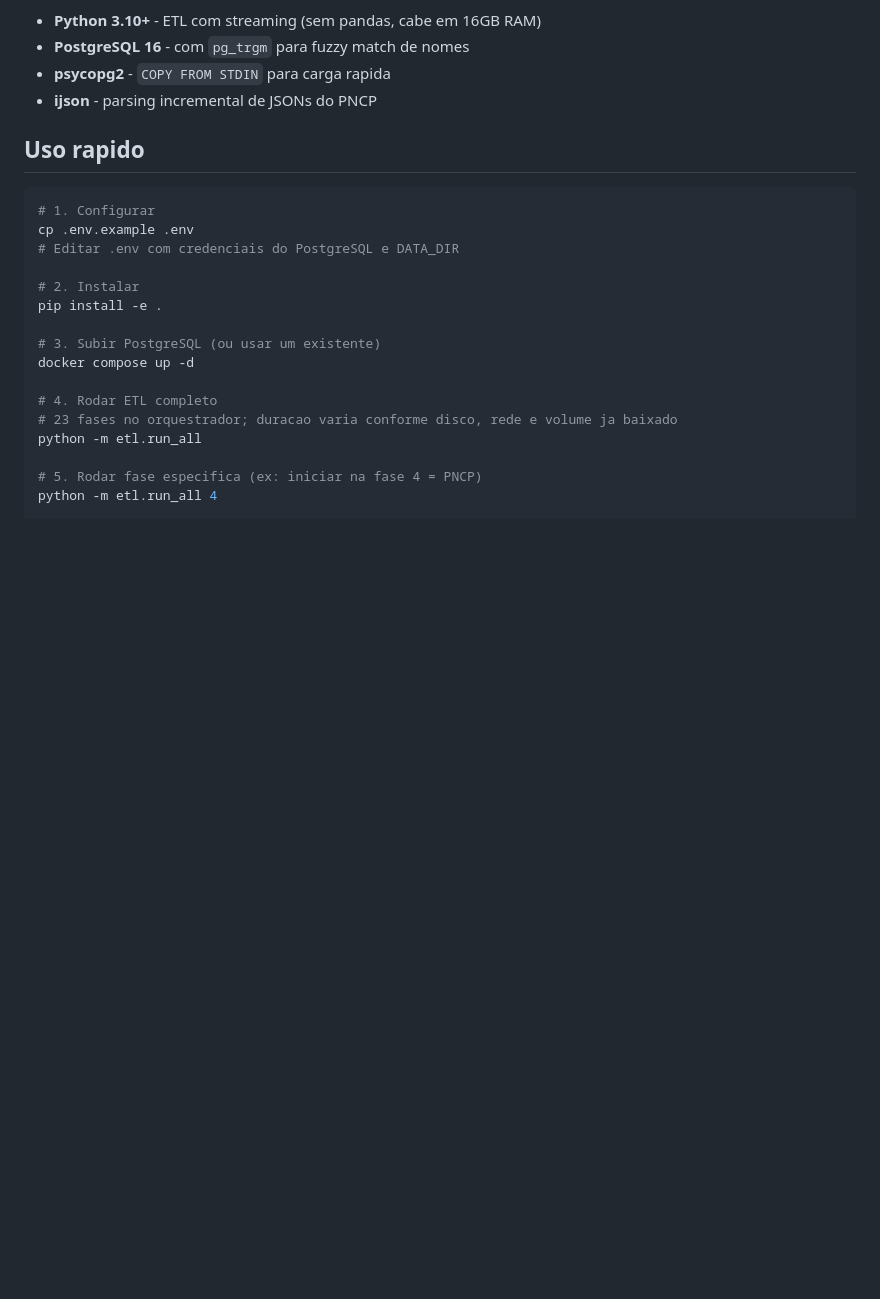
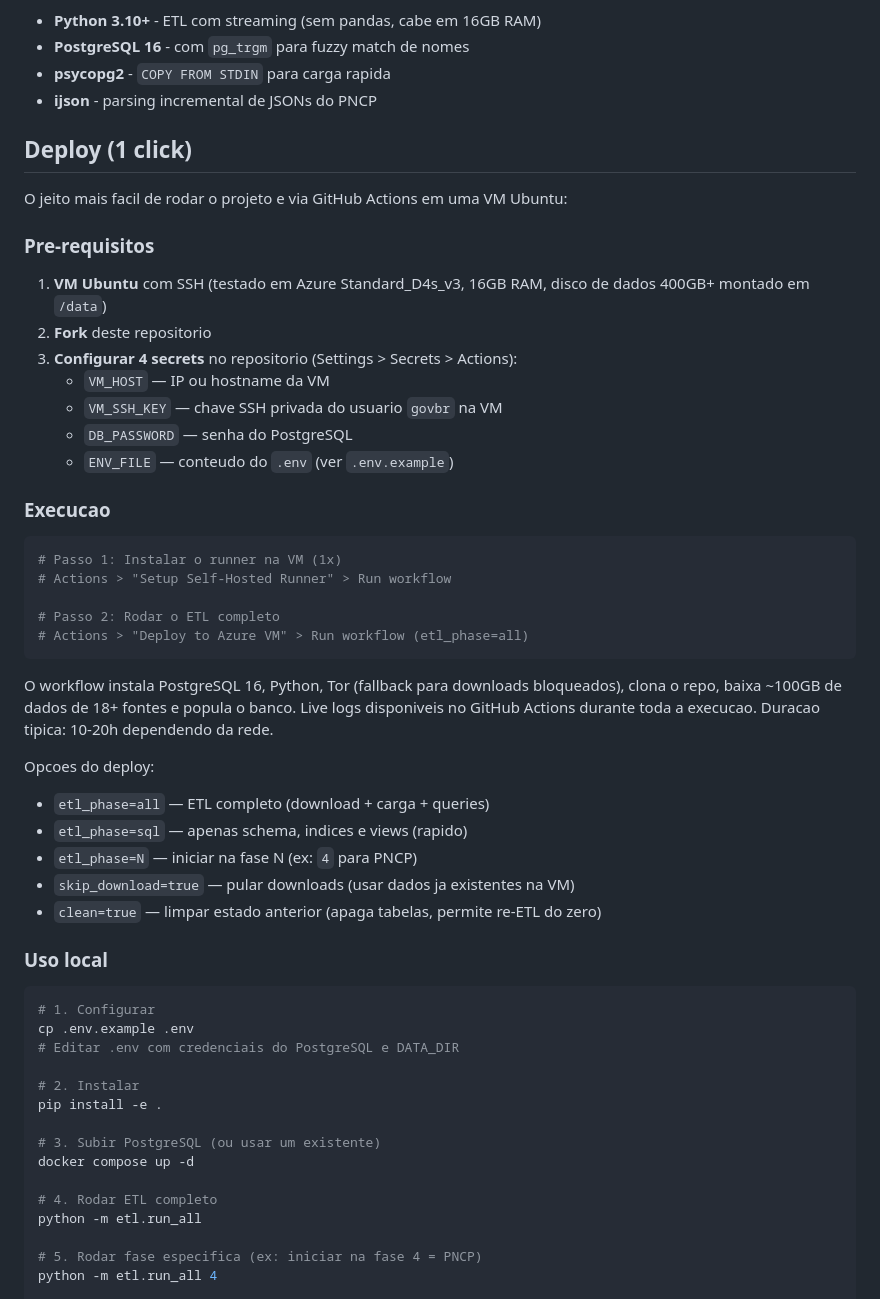
Before and after one commit to lucasdiniz/govbr-cruza-dados, a Markdown page: README.md, the part around the change. Drawn GitHub-style; blank space fills up the shorter version.

Commit message:
docs: atualiza README com deploy 1-click via GitHub Actions
Documenta fluxo: setup-runner (1x) + deploy (live logs, sem limite).
Mantém seção de uso local para quem rodar na própria máquina.

Co-Authored-By: Claude Opus 4.6 <noreply@anthropic.com>

````diff
--- a/README.md
+++ b/README.md
@@ -69,7 +69,40 @@ Relatorios ja produzidos cobrem temas como:
 - **psycopg2** - `COPY FROM STDIN` para carga rapida
 - **ijson** - parsing incremental de JSONs do PNCP
 
-## Uso rapido
+## Deploy (1 click)
+
+O jeito mais facil de rodar o projeto e via GitHub Actions em uma VM Ubuntu:
+
+### Pre-requisitos
+
+1. **VM Ubuntu** com SSH (testado em Azure Standard_D4s_v3, 16GB RAM, disco de dados 400GB+ montado em `/data`)
+2. **Fork** deste repositorio
+3. **Configurar 4 secrets** no repositorio (Settings > Secrets > Actions):
+   - `VM_HOST` — IP ou hostname da VM
+   - `VM_SSH_KEY` — chave SSH privada do usuario `govbr` na VM
+   - `DB_PASSWORD` — senha do PostgreSQL
+   - `ENV_FILE` — conteudo do `.env` (ver `.env.example`)
+
+### Execucao
+
+```bash
+# Passo 1: Instalar o runner na VM (1x)
+# Actions > "Setup Self-Hosted Runner" > Run workflow
+
+# Passo 2: Rodar o ETL completo
+# Actions > "Deploy to Azure VM" > Run workflow (etl_phase=all)
+```
+
+O workflow instala PostgreSQL 16, Python, Tor (fallback para downloads bloqueados), clona o repo, baixa ~100GB de dados de 18+ fontes e popula o banco. Live logs disponiveis no GitHub Actions durante toda a execucao. Duracao tipica: 10-20h dependendo da rede.
+
+Opcoes do deploy:
+- `etl_phase=all` — ETL completo (download + carga + queries)
+- `etl_phase=sql` — apenas schema, indices e views (rapido)
+- `etl_phase=N` — iniciar na fase N (ex: `4` para PNCP)
+- `skip_download=true` — pular downloads (usar dados ja existentes na VM)
+- `clean=true` — limpar estado anterior (apaga tabelas, permite re-ETL do zero)
+
+### Uso local
 
 ```bash
 # 1. Configurar
@@ -83,7 +116,6 @@ pip install -e .
 docker compose up -d
 
 # 4. Rodar ETL completo
-# 23 fases no orquestrador; duracao varia conforme disco, rede e volume ja baixado
 python -m etl.run_all
 
 # 5. Rodar fase especifica (ex: iniciar na fase 4 = PNCP)
````
